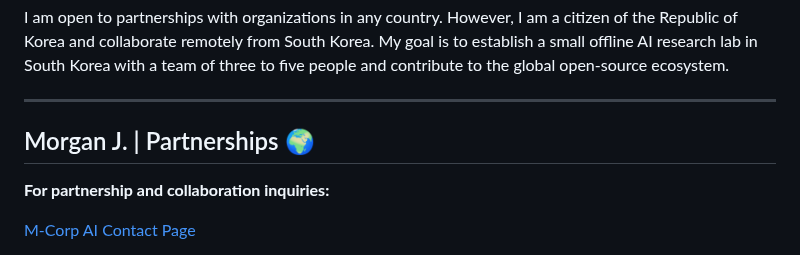
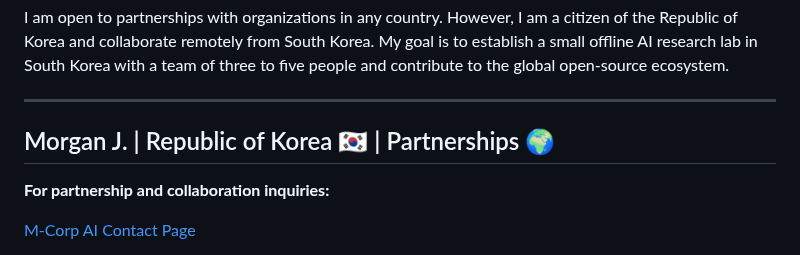
Before and after one commit to henrymorgan10/mcorpai-org, a Markdown page: README(vitalguardai.com) V19.4.md, the part around the change. GitHub-like rendering.

```diff
--- a/README(vitalguardai.com) V19.4.md
+++ b/README(vitalguardai.com) V19.4.md
@@ -10,7 +10,7 @@ I am open to partnerships with organizations in any country. However, I am a cit
 
 ---
 
-## Morgan J. | Partnerships 🌍
+## Morgan J. | Republic of Korea 🇰🇷 | Partnerships 🌍
 
 **For partnership and collaboration inquiries:**
 
```
